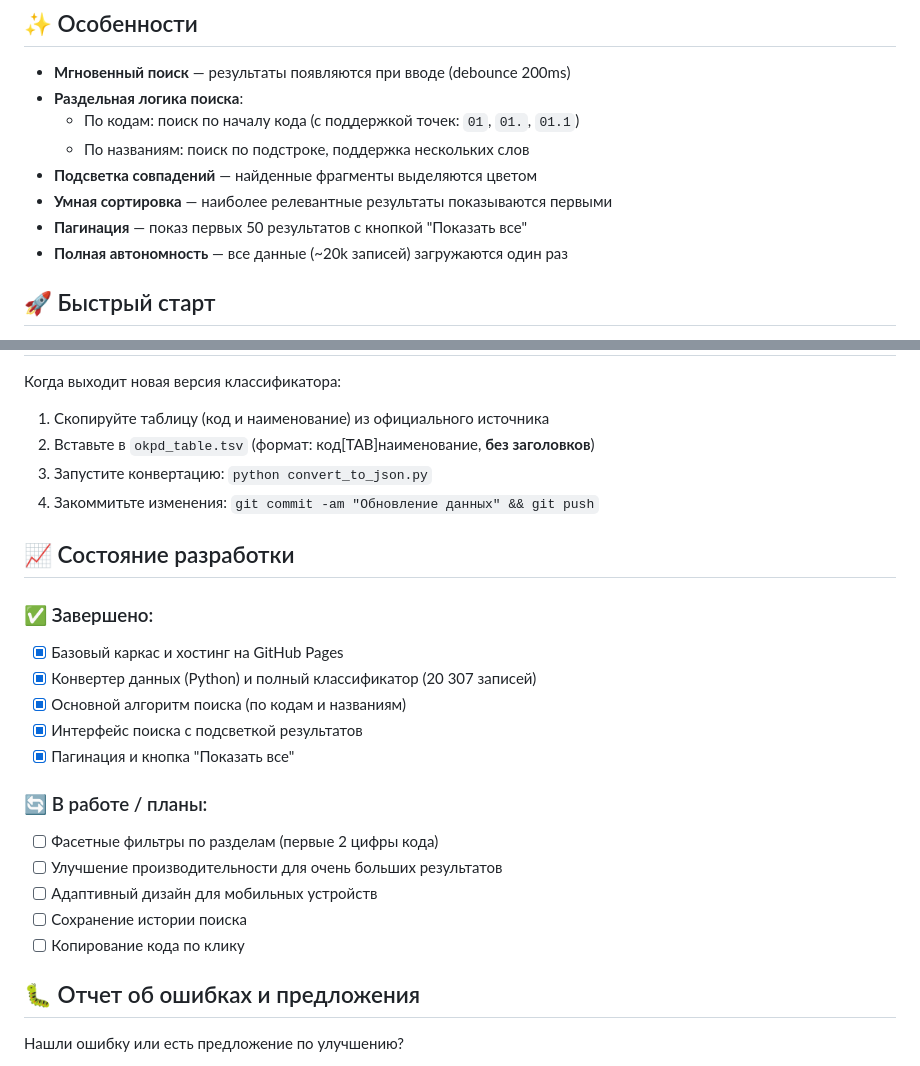
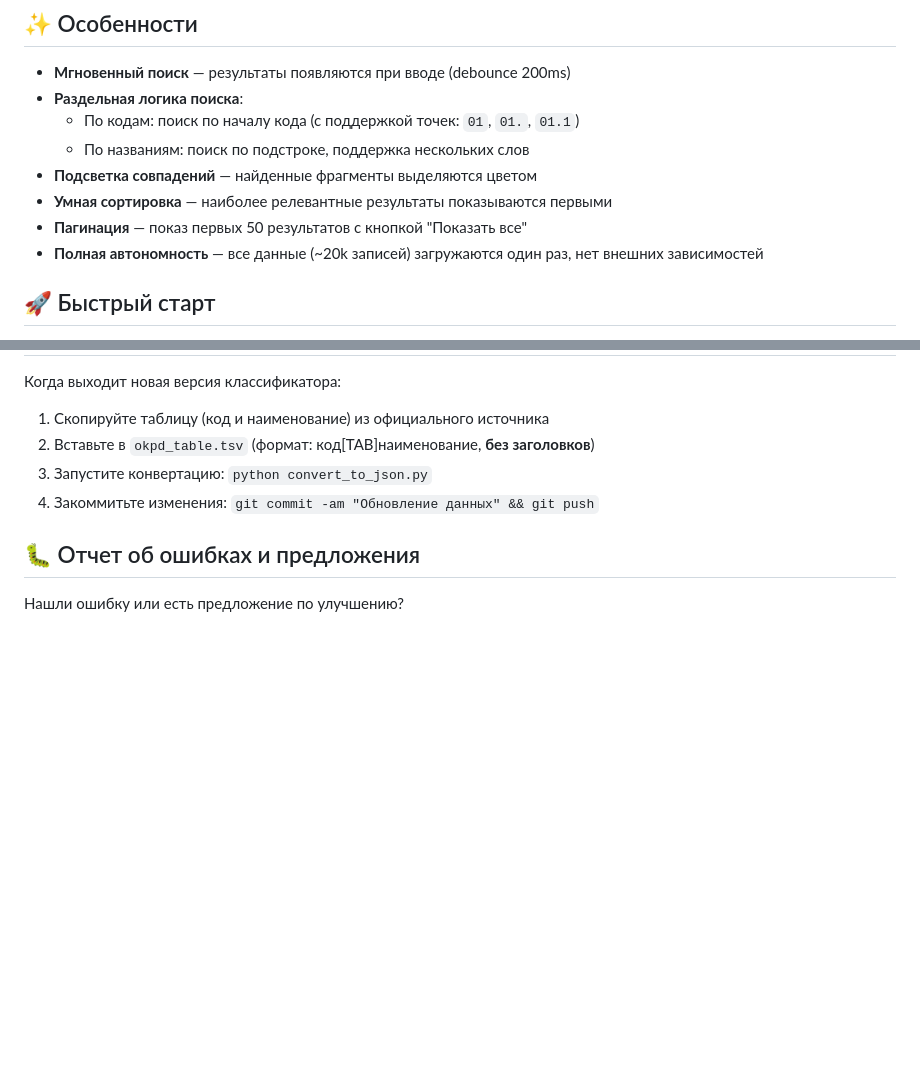
Before and after one commit to prog815/okpd2, a Markdown page: README.md, 2 parts joined by grey strips. Rendered like a GitHub page; blank space fills up the shorter version.

Commit message:
docs: обновлён README.md, убраны детали разработки

```diff
--- a/README.md
+++ b/README.md
@@ -21,7 +21,7 @@
 - **Подсветка совпадений** — найденные фрагменты выделяются цветом
 - **Умная сортировка** — наиболее релевантные результаты показываются первыми
 - **Пагинация** — показ первых 50 результатов с кнопкой "Показать все"
-- **Полная автономность** — все данные (~20k записей) загружаются один раз
+- **Полная автономность** — все данные (~20k записей) загружаются один раз, нет внешних зависимостей
 
 ## 🚀 Быстрый старт
 
@@ -60,22 +60,6 @@ okpd2/
 3. Запустите конвертацию: `python convert_to_json.py`
 4. Закоммитьте изменения: `git commit -am "Обновление данных" && git push`
 
-## 📈 Состояние разработки
-
-### ✅ Завершено:
-- [x] Базовый каркас и хостинг на GitHub Pages
-- [x] Конвертер данных (Python) и полный классификатор (20 307 записей)
-- [x] Основной алгоритм поиска (по кодам и названиям)
-- [x] Интерфейс поиска с подсветкой результатов
-- [x] Пагинация и кнопка "Показать все"
-
-### 🔄 В работе / планы:
-- [ ] Фасетные фильтры по разделам (первые 2 цифры кода)
-- [ ] Улучшение производительности для очень больших результатов
-- [ ] Адаптивный дизайн для мобильных устройств
-- [ ] Сохранение истории поиска
-- [ ] Копирование кода по клику
-
 ## 🐛 Отчет об ошибках и предложения
 
 Нашли ошибку или есть предложение по улучшению?
```
